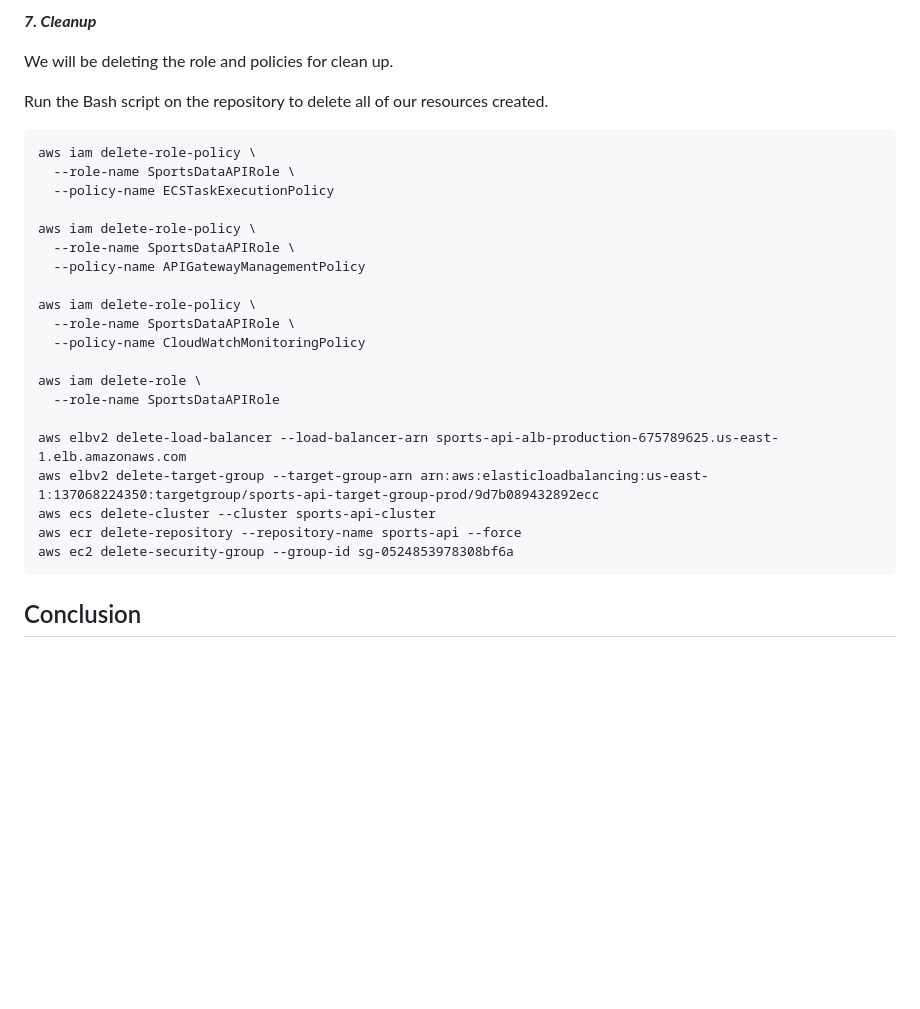
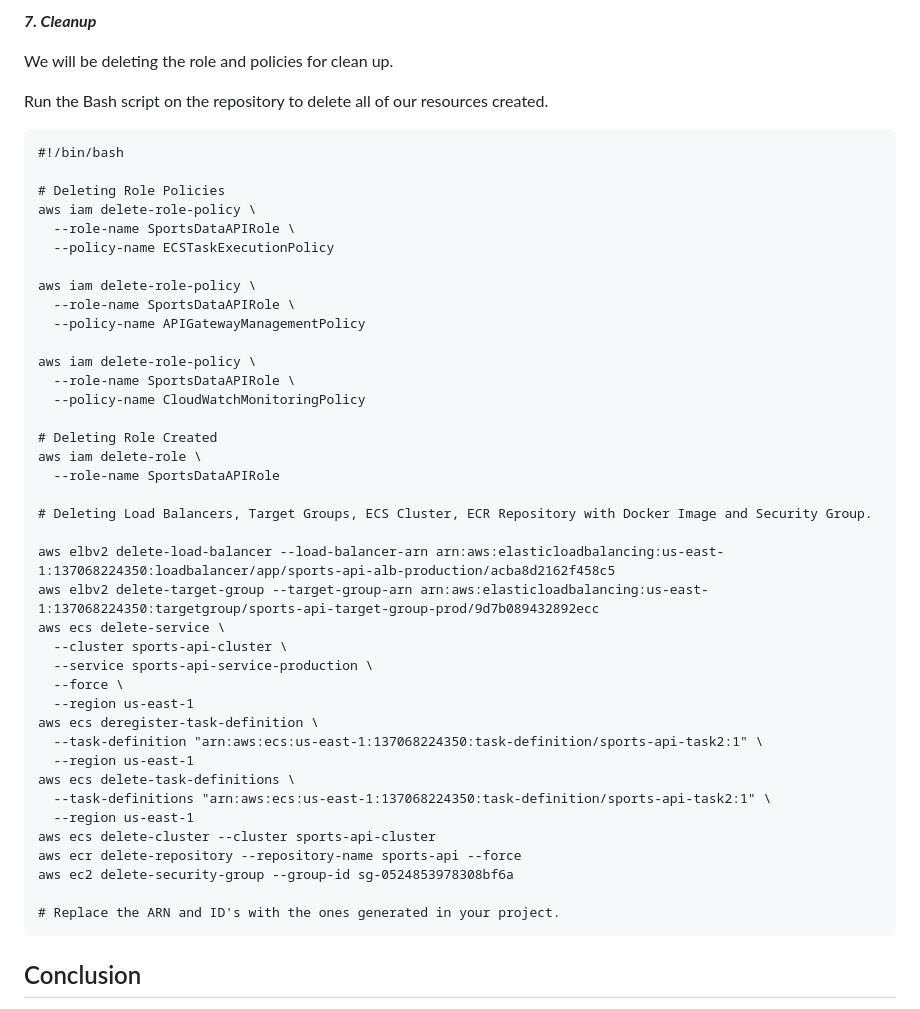
Before and after one commit to nilsojc/serieapipeline, a Markdown page: README.md, the part around the change. Rendered like a GitHub page; blank space fills up the shorter version.

````diff
--- a/README.md
+++ b/README.md
@@ -426,6 +426,9 @@ We will be deleting the role and policies for clean up.
 Run the Bash script on the repository to delete all of our resources created.
 
 ```
+#!/bin/bash
+
+# Deleting Role Policies
 aws iam delete-role-policy \
   --role-name SportsDataAPIRole \
   --policy-name ECSTaskExecutionPolicy
@@ -438,14 +441,30 @@ aws iam delete-role-policy \
   --role-name SportsDataAPIRole \
   --policy-name CloudWatchMonitoringPolicy
 
+# Deleting Role Created
 aws iam delete-role \
   --role-name SportsDataAPIRole
 
-aws elbv2 delete-load-balancer --load-balancer-arn sports-api-alb-production-675789625.us-east-1.elb.amazonaws.com
+# Deleting Load Balancers, Target Groups, ECS Cluster, ECR Repository with Docker Image and Security Group.
+
+aws elbv2 delete-load-balancer --load-balancer-arn arn:aws:elasticloadbalancing:us-east-1:137068224350:loadbalancer/app/sports-api-alb-production/acba8d2162f458c5
 aws elbv2 delete-target-group --target-group-arn arn:aws:elasticloadbalancing:us-east-1:137068224350:targetgroup/sports-api-target-group-prod/9d7b089432892ecc
+aws ecs delete-service \
+  --cluster sports-api-cluster \
+  --service sports-api-service-production \
+  --force \
+  --region us-east-1
+aws ecs deregister-task-definition \
+  --task-definition "arn:aws:ecs:us-east-1:137068224350:task-definition/sports-api-task2:1" \
+  --region us-east-1
+aws ecs delete-task-definitions \
+  --task-definitions "arn:aws:ecs:us-east-1:137068224350:task-definition/sports-api-task2:1" \
+  --region us-east-1
 aws ecs delete-cluster --cluster sports-api-cluster
 aws ecr delete-repository --repository-name sports-api --force
 aws ec2 delete-security-group --group-id sg-0524853978308bf6a
+
+# Replace the ARN and ID's with the ones generated in your project.
 ```
 
 
````
